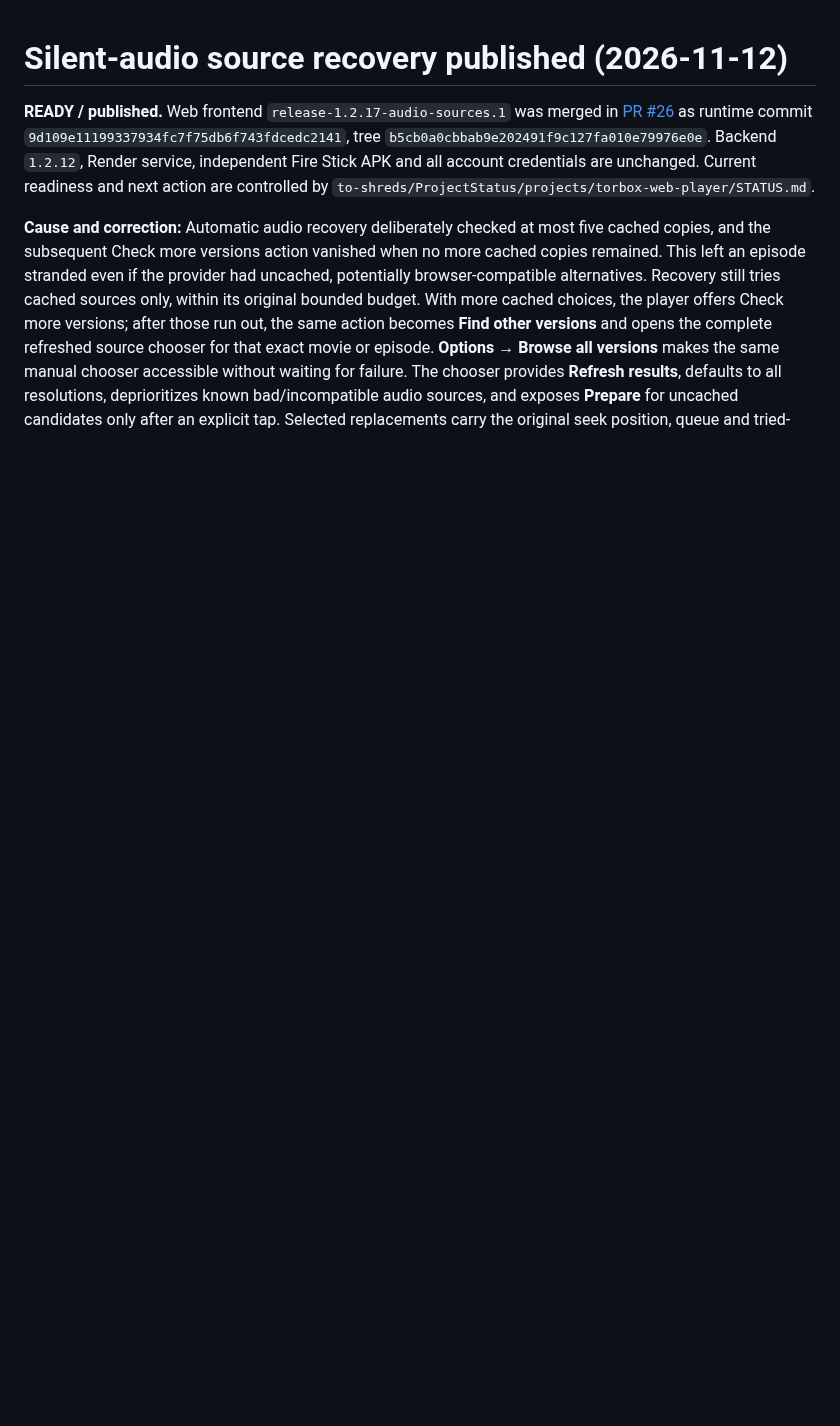
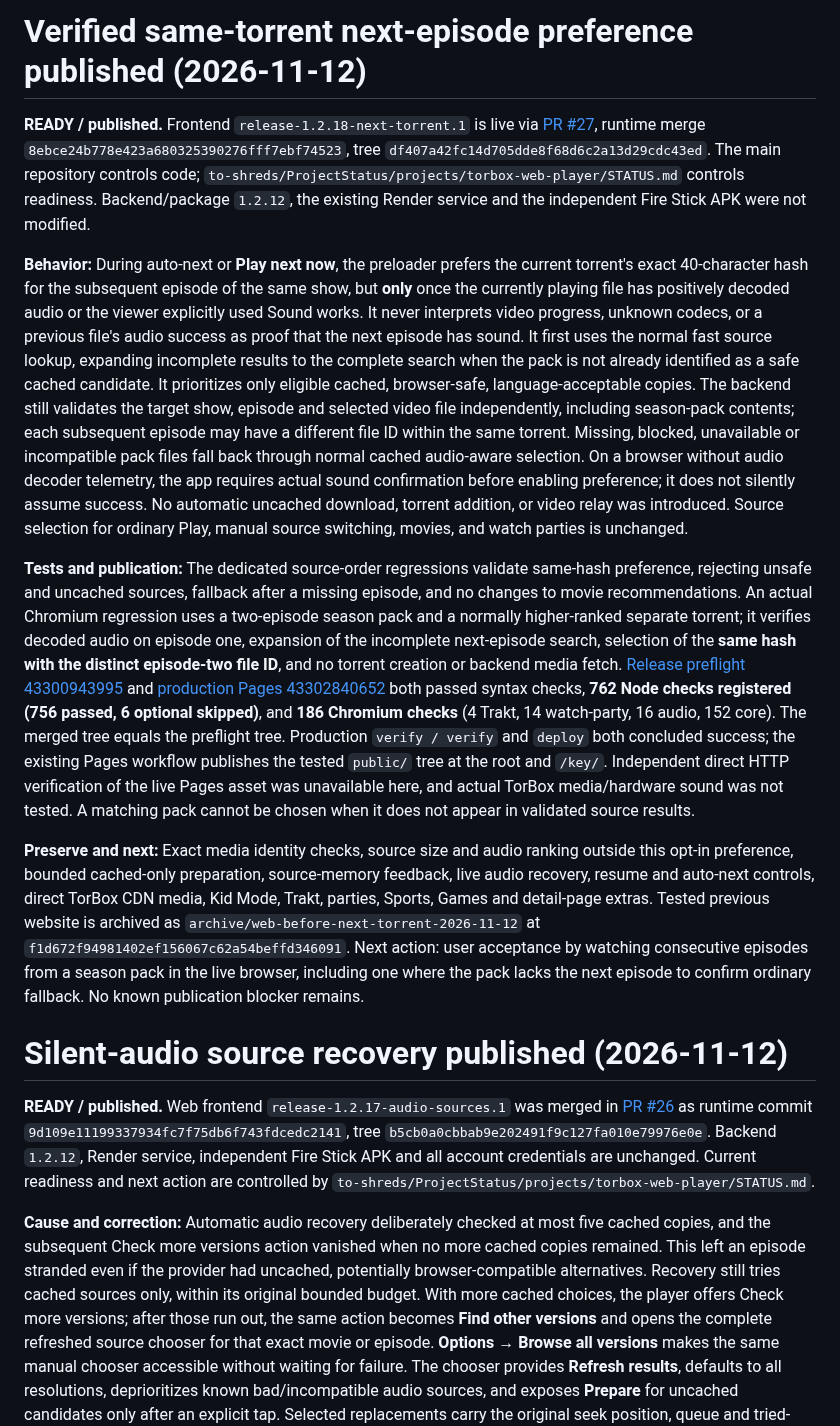
Before and after one commit to to-shreds/torbox-web-player, a Markdown page: HANDOFF.md, the part around the change. GitHub-like rendering; blank space fills up the shorter version.

Commit message:
Document published next-episode same-torrent preference and release verification

```diff
--- a/HANDOFF.md
+++ b/HANDOFF.md
@@ -1,3 +1,13 @@
+# Verified same-torrent next-episode preference published (2026-11-12)
+
+**READY / published.** Frontend `release-1.2.18-next-torrent.1` is live via [PR #27](https://github.com/to-shreds/torbox-web-player/pull/27), runtime merge `8ebce24b778e423a680325390276fff7ebf74523`, tree `df407a42fc14d705dde8f68d6c2a13d29cdc43ed`. The main repository controls code; `to-shreds/ProjectStatus/projects/torbox-web-player/STATUS.md` controls readiness. Backend/package `1.2.12`, the existing Render service and the independent Fire Stick APK were not modified.
+
+**Behavior:** During auto-next or **Play next now**, the preloader prefers the current torrent's exact 40-character hash for the subsequent episode of the same show, but **only** once the currently playing file has positively decoded audio or the viewer explicitly used Sound works. It never interprets video progress, unknown codecs, or a previous file's audio success as proof that the next episode has sound. It first uses the normal fast source lookup, expanding incomplete results to the complete search when the pack is not already identified as a safe cached candidate. It prioritizes only eligible cached, browser-safe, language-acceptable copies. The backend still validates the target show, episode and selected video file independently, including season-pack contents; each subsequent episode may have a different file ID within the same torrent. Missing, blocked, unavailable or incompatible pack files fall back through normal cached audio-aware selection. On a browser without audio decoder telemetry, the app requires actual sound confirmation before enabling preference; it does not silently assume success. No automatic uncached download, torrent addition, or video relay was introduced. Source selection for ordinary Play, manual source switching, movies, and watch parties is unchanged.
+
+**Tests and publication:** The dedicated source-order regressions validate same-hash preference, rejecting unsafe and uncached sources, fallback after a missing episode, and no changes to movie recommendations. An actual Chromium regression uses a two-episode season pack and a normally higher-ranked separate torrent; it verifies decoded audio on episode one, expansion of the incomplete next-episode search, selection of the **same hash with the distinct episode-two file ID**, and no torrent creation or backend media fetch. [Release preflight 43300943995](https://github.com/to-shreds/torbox-web-player/actions/runs/43300943995) and [production Pages 43302840652](https://github.com/to-shreds/torbox-web-player/actions/runs/43302840652) both passed syntax checks, **762 Node checks registered (756 passed, 6 optional skipped)**, and **186 Chromium checks** (4 Trakt, 14 watch-party, 16 audio, 152 core). The merged tree equals the preflight tree. Production `verify / verify` and `deploy` both concluded success; the existing Pages workflow publishes the tested `public/` tree at the root and `/key/`. Independent direct HTTP verification of the live Pages asset was unavailable here, and actual TorBox media/hardware sound was not tested. A matching pack cannot be chosen when it does not appear in validated source results.
+
+**Preserve and next:** Exact media identity checks, source size and audio ranking outside this opt-in preference, bounded cached-only preparation, source-memory feedback, live audio recovery, resume and auto-next controls, direct TorBox CDN media, Kid Mode, Trakt, parties, Sports, Games and detail-page extras. Tested previous website is archived as `archive/web-before-next-torrent-2026-11-12` at `f1d672f94981402ef156067c62a54beffd346091`. Next action: user acceptance by watching consecutive episodes from a season pack in the live browser, including one where the pack lacks the next episode to confirm ordinary fallback. No known publication blocker remains.
+
 # Silent-audio source recovery published (2026-11-12)
 
 **READY / published.** Web frontend `release-1.2.17-audio-sources.1` was merged in [PR #26](https://github.com/to-shreds/torbox-web-player/pull/26) as runtime commit `9d109e11199337934fc7f75db6f743fdcedc2141`, tree `b5cb0a0cbbab9e202491f9c127fa010e79976e0e`. Backend `1.2.12`, Render service, independent Fire Stick APK and all account credentials are unchanged. Current readiness and next action are controlled by `to-shreds/ProjectStatus/projects/torbox-web-player/STATUS.md`.
```
